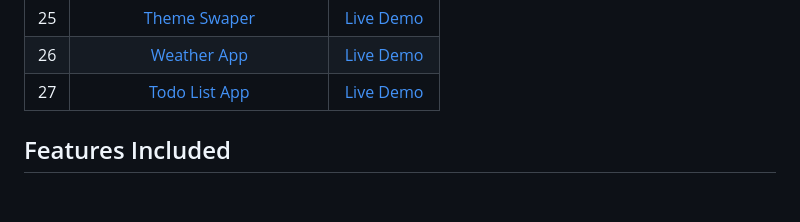
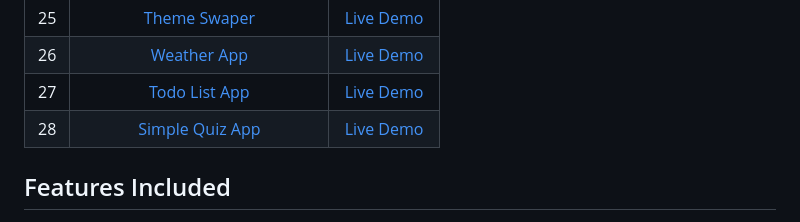
Before and after one commit to Osamamohammed-eslam/25-Plus-Vanilla-Web-Projects, a Markdown page: README.md, the part around the change. GitHub-like rendering; blank space fills up the shorter version.

```diff
--- a/README.md
+++ b/README.md
@@ -37,6 +37,7 @@ This project includes 20+ features that demonstrate the capabilities of Vanilla
 | 25  | [Theme Swaper](Projects/25-lightDark-theme-toggle)              |    [Live Demo](https://theme-swaper.netlify.app/)                              |
 | 26  | [Weather App](Projects/26-weather-app)                          |    [Live Demo](https://weather-app-oi.netlify.app/)                            |
 | 27  | [Todo List App](Projects/27-todo-list-app)                      |    [Live Demo](https://todo-list-app-oi.netlify.app/)                          |
+| 28  | [Simple Quiz App]()                    |    [Live Demo]()                          |
 
 ## Features Included
 
```
